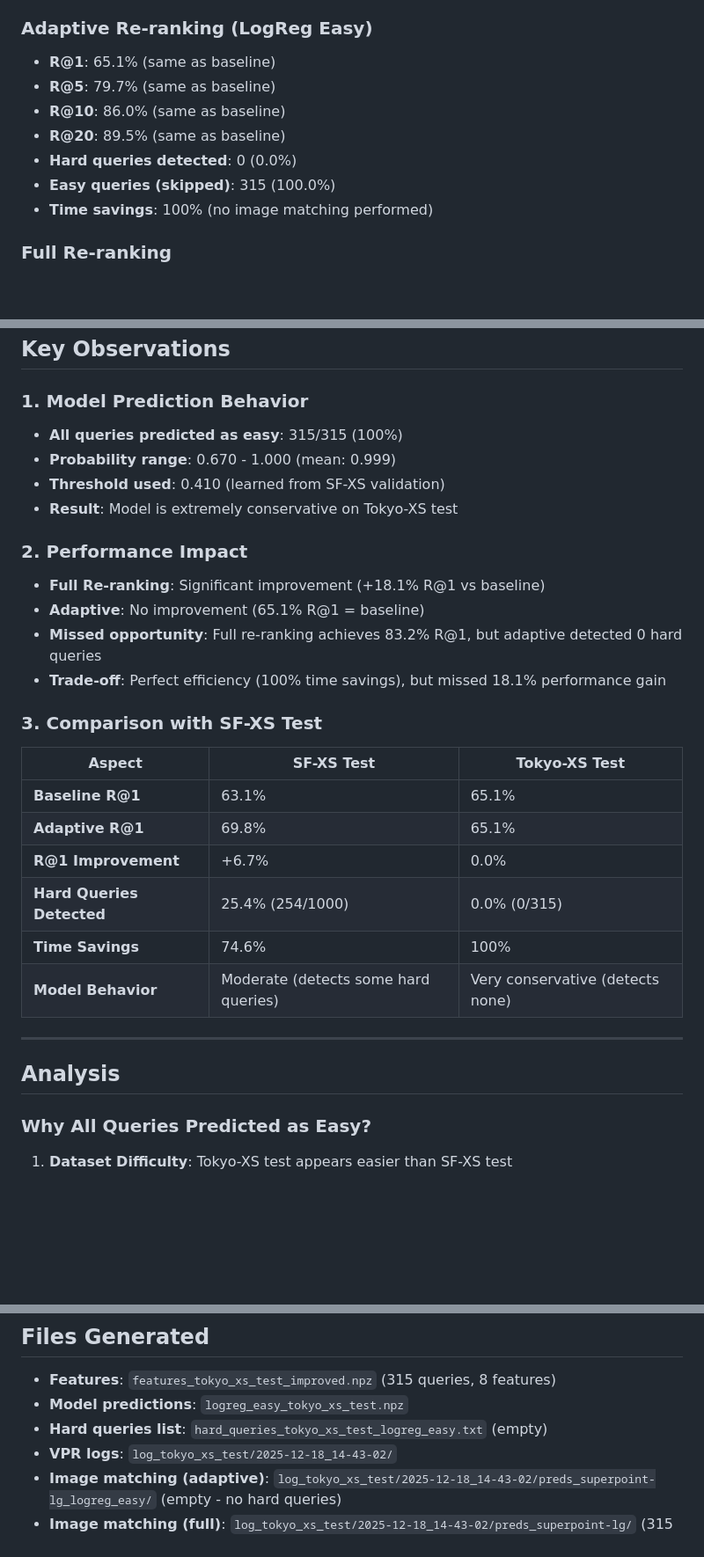
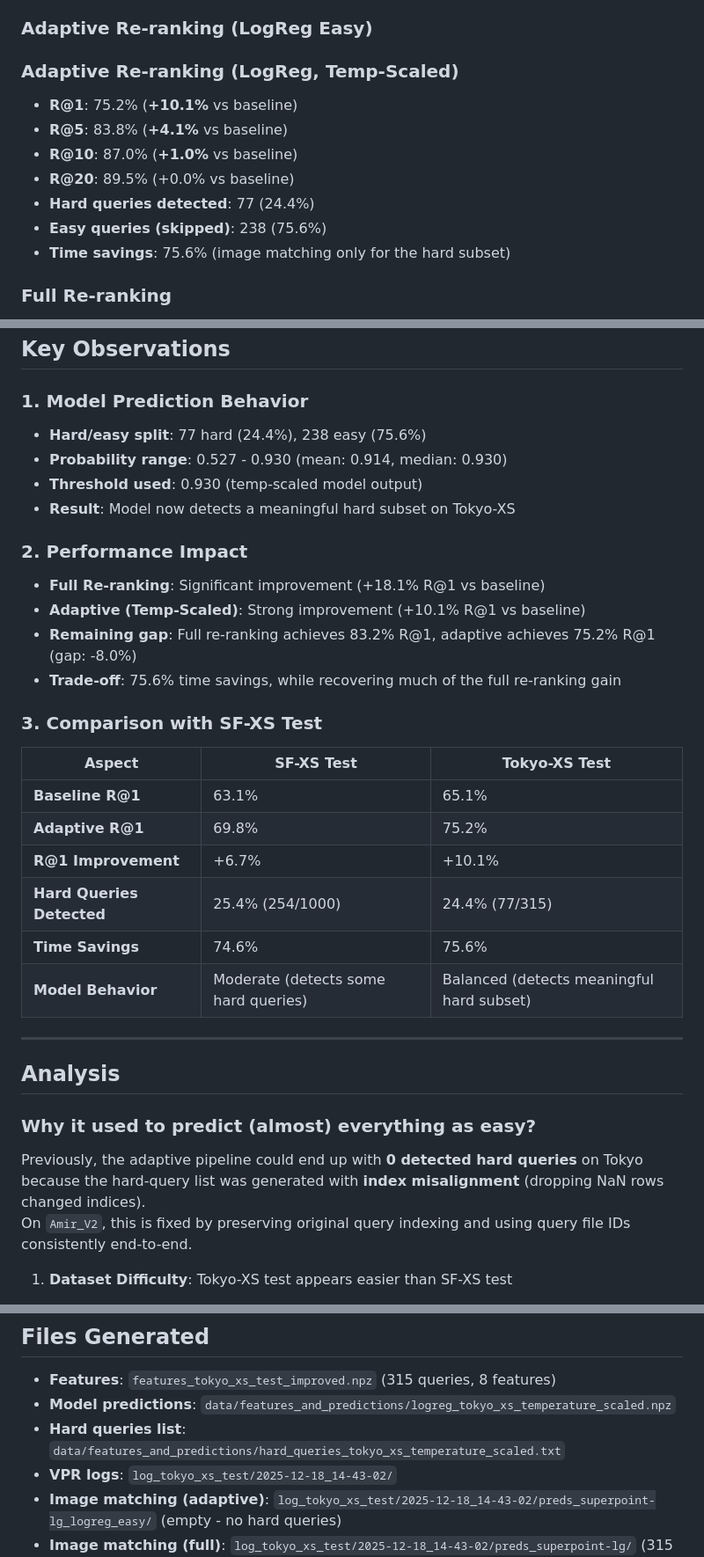
Before and after one commit to venom-mancer/Visual_Place_Recognition_Project, a Markdown page: output_stages/results/TOKYO_XS_FINAL_COMPARISON.md, 3 parts joined by grey strips. Shown at 88% size. Drawn GitHub-style; blank space fills up the shorter version.

Commit message:
Update Tokyo-XS comparison docs with Amir_V2 adaptive results

```diff
--- a/output_stages/results/TOKYO_XS_FINAL_COMPARISON.md
+++ b/output_stages/results/TOKYO_XS_FINAL_COMPARISON.md
@@ -20,13 +20,14 @@
 - **Queries**: 315
 
 ### Adaptive Re-ranking (LogReg Easy)
-- **R@1**: 65.1% (same as baseline)
-- **R@5**: 79.7% (same as baseline)
-- **R@10**: 86.0% (same as baseline)
-- **R@20**: 89.5% (same as baseline)
-- **Hard queries detected**: 0 (0.0%)
-- **Easy queries (skipped)**: 315 (100.0%)
-- **Time savings**: 100% (no image matching performed)
+### Adaptive Re-ranking (LogReg, Temp-Scaled)
+- **R@1**: 75.2% (**+10.1%** vs baseline)
+- **R@5**: 83.8% (**+4.1%** vs baseline)
+- **R@10**: 87.0% (**+1.0%** vs baseline)
+- **R@20**: 89.5% (+0.0% vs baseline)
+- **Hard queries detected**: 77 (24.4%)
+- **Easy queries (skipped)**: 238 (75.6%)
+- **Time savings**: 75.6% (image matching only for the hard subset)
 
 ### Full Re-ranking
 - **R@1**: 83.2% (+18.1% vs baseline)
@@ -41,33 +42,36 @@
 ## Key Observations
 
 ### 1. Model Prediction Behavior
-- **All queries predicted as easy**: 315/315 (100%)
-- **Probability range**: 0.670 - 1.000 (mean: 0.999)
-- **Threshold used**: 0.410 (learned from SF-XS validation)
-- **Result**: Model is extremely conservative on Tokyo-XS test
+- **Hard/easy split**: 77 hard (24.4%), 238 easy (75.6%)
+- **Probability range**: 0.527 - 0.930 (mean: 0.914, median: 0.930)
+- **Threshold used**: 0.930 (temp-scaled model output)
+- **Result**: Model now detects a meaningful hard subset on Tokyo-XS
 
 ### 2. Performance Impact
 - **Full Re-ranking**: Significant improvement (+18.1% R@1 vs baseline)
-- **Adaptive**: No improvement (65.1% R@1 = baseline)
-- **Missed opportunity**: Full re-ranking achieves 83.2% R@1, but adaptive detected 0 hard queries
-- **Trade-off**: Perfect efficiency (100% time savings), but missed 18.1% performance gain
+- **Adaptive (Temp-Scaled)**: Strong improvement (+10.1% R@1 vs baseline)
+- **Remaining gap**: Full re-ranking achieves 83.2% R@1, adaptive achieves 75.2% R@1 (gap: -8.0%)
+- **Trade-off**: 75.6% time savings, while recovering much of the full re-ranking gain
 
 ### 3. Comparison with SF-XS Test
 
 | Aspect | SF-XS Test | Tokyo-XS Test |
 |--------|------------|---------------|
 | **Baseline R@1** | 63.1% | 65.1% |
-| **Adaptive R@1** | 69.8% | 65.1% |
-| **R@1 Improvement** | +6.7% | 0.0% |
-| **Hard Queries Detected** | 25.4% (254/1000) | 0.0% (0/315) |
-| **Time Savings** | 74.6% | 100% |
-| **Model Behavior** | Moderate (detects some hard queries) | Very conservative (detects none) |
+| **Adaptive R@1** | 69.8% | 75.2% |
+| **R@1 Improvement** | +6.7% | +10.1% |
+| **Hard Queries Detected** | 25.4% (254/1000) | 24.4% (77/315) |
+| **Time Savings** | 74.6% | 75.6% |
+| **Model Behavior** | Moderate (detects some hard queries) | Balanced (detects meaningful hard subset) |
 
 ---
 
 ## Analysis
 
-### Why All Queries Predicted as Easy?
+### Why it used to predict (almost) everything as easy?
+
+Previously, the adaptive pipeline could end up with **0 detected hard queries** on Tokyo because the hard-query list was generated with **index misalignment** (dropping NaN rows changed indices).
+On `Amir_V2`, this is fixed by preserving original query indexing and using query file IDs consistently end-to-end.
 
 1. **Dataset Difficulty**: Tokyo-XS test appears easier than SF-XS test
    - Baseline R@1: 65.1% (Tokyo) vs 63.1% (SF-XS)
@@ -113,8 +117,8 @@
 ## Files Generated
 
 - **Features**: `features_tokyo_xs_test_improved.npz` (315 queries, 8 features)
-- **Model predictions**: `logreg_easy_tokyo_xs_test.npz`
-- **Hard queries list**: `hard_queries_tokyo_xs_test_logreg_easy.txt` (empty)
+- **Model predictions**: `data/features_and_predictions/logreg_tokyo_xs_temperature_scaled.npz`
+- **Hard queries list**: `data/features_and_predictions/hard_queries_tokyo_xs_temperature_scaled.txt`
 - **VPR logs**: `log_tokyo_xs_test/2025-12-18_14-43-02/`
 - **Image matching (adaptive)**: `log_tokyo_xs_test/2025-12-18_14-43-02/preds_superpoint-lg_logreg_easy/` (empty - no hard queries)
 - **Image matching (full)**: `log_tokyo_xs_test/2025-12-18_14-43-02/preds_superpoint-lg/` (315 queries completed)
```
Also changed, not shown: other parts of output_stages/results/TOKYO_XS_FINAL_COMPARISON.md (+3 -3 lines), output_stages/results/ALL_DATASETS_COMPARISON.md (+9 -9 lines).
